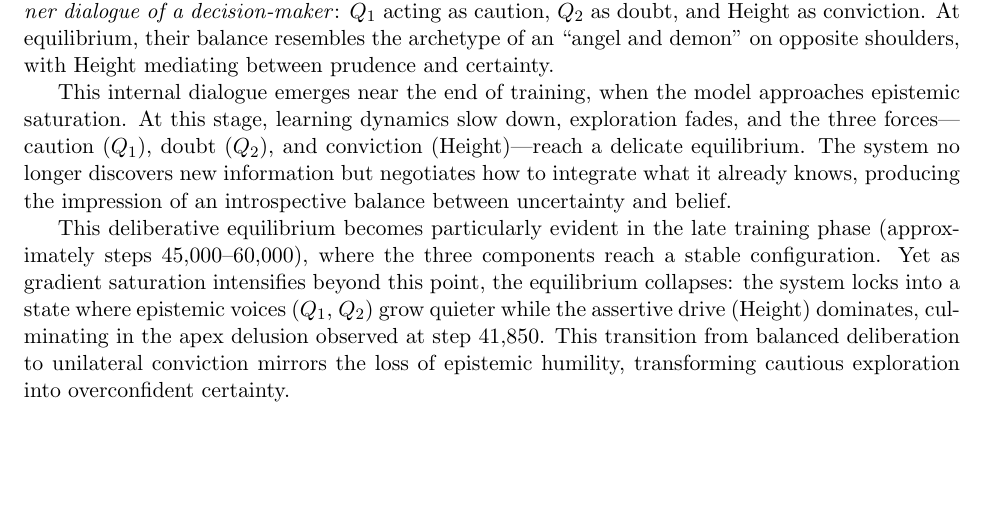
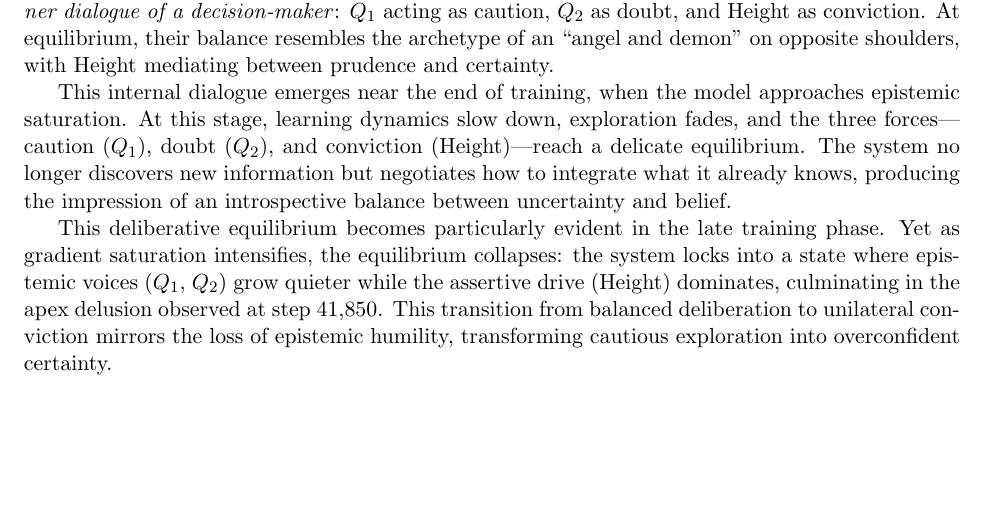
Before and after one commit to AletheionAGI/aletheion-llm, a LaTeX paper (paper/en/main.tex): part of page 22 of 40, cut so that both start at the same text. Compiled offline with pdfLaTeX.

Commit message:
Remove specific step range to add narrative suspense
Removed explicit mention of "approximately steps 45,000--60,000" from the
internal deliberation mechanism section. This creates more narrative suspense
by not revealing exactly when in the late training phase the equilibrium
emerges before it collapses.

The text now reads more mysteriously:
"This deliberative equilibrium becomes particularly evident in the late training
phase. Yet as gradient saturation intensifies, the equilibrium collapses..."

This keeps readers engaged without spoiling the specific timing.

```diff
--- a/paper/en/main.tex
+++ b/paper/en/main.tex
@@ -886,9 +886,8 @@ producing the impression of an introspective balance
 between uncertainty and belief.
 
 This deliberative equilibrium becomes particularly evident in the late training
-phase (approximately steps 45{,}000--60{,}000), where the three components
-reach a stable configuration.
-Yet as gradient saturation intensifies beyond this point, the equilibrium
+phase.
+Yet as gradient saturation intensifies, the equilibrium
 collapses: the system locks into a state where
 epistemic voices ($Q_1$, $Q_2$) grow quieter while the assertive drive (Height)
 dominates, culminating in the apex delusion observed at step~41{,}850.
```
